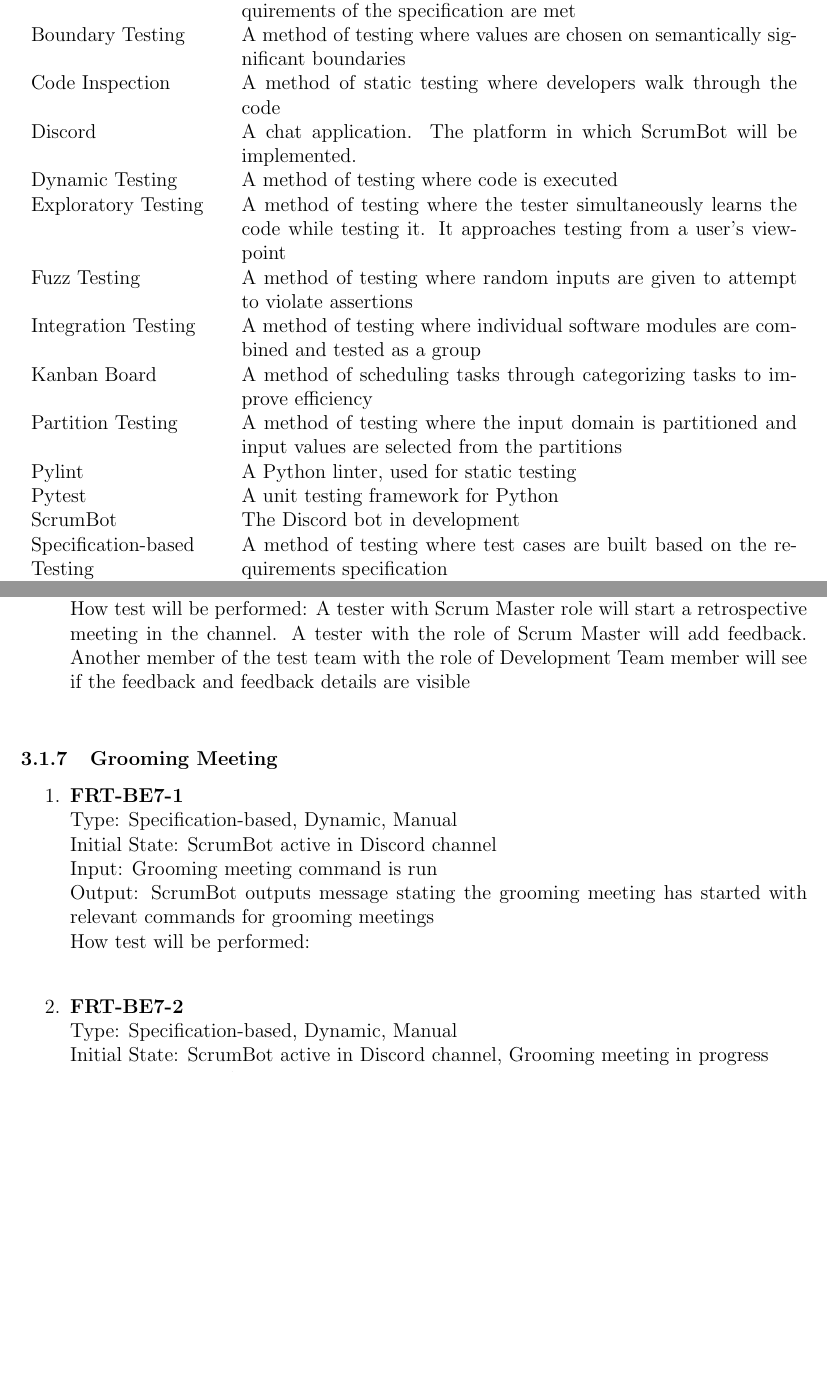
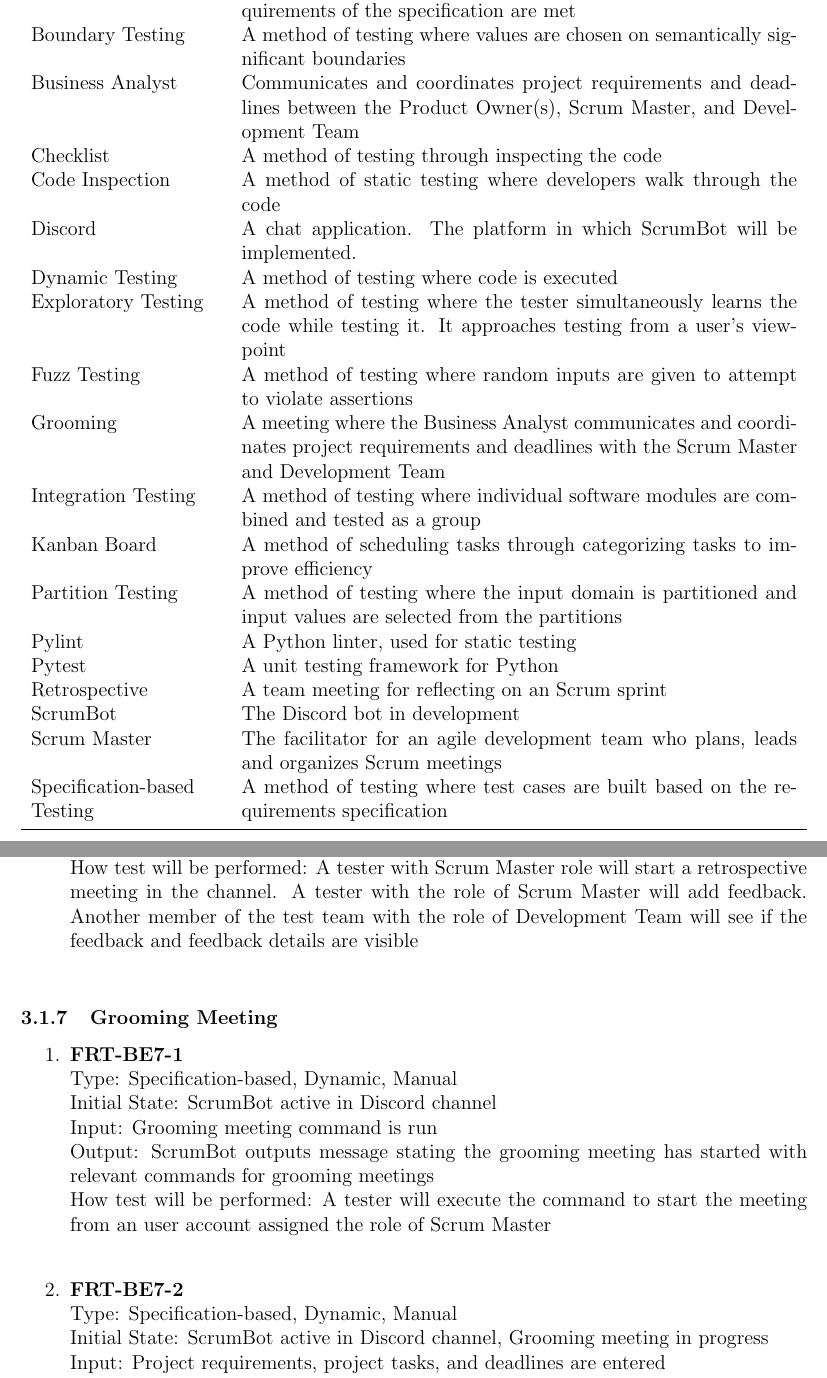
Before and after one commit to arkinmodi/ScrumBot, a LaTeX document (Doc/TestPlan/testPlan.tex): two parts of pages 6 and 10 of 22 before the commit and two parts of pages 6 and 11 of 22 after it, joined at a grey line, cut so that both start at the same text, the shorter picture padded with empty space. The pictures show the PDF file Doc/TestPlan/testPlan.pdf that the author committed with the source.

Commit message:
Final Push to Test Plan Rev 0

```diff
--- a/Doc/TestPlan/testPlan.tex
+++ b/Doc/TestPlan/testPlan.tex
@@ -106,7 +108,7 @@
     \end{tabularx}
 \end{table}
 \newpage
-\begin{table}[!htbp]
+\begin{table}[H]
     \caption{Table of Definitions}
     \label{Table}
     \begin{tabularx}{\textwidth}{p{4cm}X}
@@ -115,15 +117,23 @@
         \midrule
         Acceptance Testing & A method of testing which is conducted to determine if the requirements of the specification are met\\
         Boundary Testing & A method of testing where values are chosen on semantically significant boundaries\\
+        Business Analyst & Communicates and coordinates project requirements and deadlines between the Product Owner(s), Scrum Master, and Development Team\\
+        Checklist & A method of testing through inspecting the code\\
         Code Inspection & A method of static testing where developers walk through the code\\
         Discord & A chat application. The platform in which ScrumBot will be implemented.\\
         Dynamic Testing & A method of testing where code is executed\\
         Exploratory Testing & A method of testing where the tester simultaneously learns the code while testing it. It approaches testing from a user's viewpoint\\
         Fuzz Testing & A method of testing where random inputs are given to attempt to violate assertions\\
+        Grooming & A meeting where the Business Analyst communicates and coordinates project requirements and deadlines with the Scrum Master and Development Team\\
         Integration Testing & A method of testing where individual software modules are combined and tested as a group\\
         Kanban Board & A method of scheduling tasks through categorizing tasks to improve efficiency\\
         Partition Testing & A method of testing where the input domain is partitioned and input values are selected from the partitions\\
         Pylint & A Python linter, used for static testing\\
         Pytest & A unit testing framework for Python\\
+        Retrospective & A team meeting for reflecting on an Scrum sprint\\
         ScrumBot & The Discord bot in development\\
+        Scrum Master & The facilitator for an agile development team who plans, leads and organizes Scrum meetings\\
         Specification-based Testing & A method of testing where test cases are built based on the requirements specification\\
+        \bottomrule
+    \end{tabularx}
+\end{table}
@@ -130,3 +146,6 @@
+        \midrule
+        Sprint & A set time period where specific work has to be completed and made ready for review\\
+        Stand-up & A daily coordination meeting used in the Scrum framework\\
         Static Testing & A method of testing where code is not executed\\
         System Testing & A method of testing where the tests are performed on the system as a whole\\
         Trello & A web based Kanban project management system\\
@@ -193,7 +214,7 @@
     \item{\textbf{FRT-BE3-1}}\\
     Type: Specification-based, Dynamic, Manual, Boundary\\
     Initial State: ScrumBot active in Discord channel\\
-    Input: project ID\\
+    Input: Remove project command is entered with project ID\\
     Output: The system shall as the Business Analyst of the project for confirmation. If confirmed, the project should be removed from project list. The system shall then ask if the project has been completed or cancelled. All project collaborators should be notified that the project has been removed.\\
     How test will be performed: The test team will attempt to remove a project in the Discord channel using an chat member account that is assigned with the role of Business Analyst. This test will be done manually in the chat channel where commands to remove a project will be entered. Boundary cases will also be tested, such as attempting to remove a project from an empty project list\\
 
@@ -242,3 +262,4 @@
+    How test will be performed: A tester with Scrum Master role will start a stand-up meeting in the channel. The members of the test team will test commands to add and update progress from various user accounts with the Development Team role and Scrum Master role\\
 \end{enumerate}
 
 \subsubsection{Retrospective Meeting}
@@ -256,7 +277,7 @@
     Initial State: ScrumBot active in Discord channel, Retrospective meeting in progress\\
     Input: Feedback and details are entered using command\\
     Output: ScrumBot stores the feedback and corresponding details and feedback is visible to all members of the development team\\
-    How test will be performed: A tester with Scrum Master role will start a retrospective meeting in the channel. A tester with the role of Scrum Master will add feedback. Another member of the test team with the role of Development Team member will see if the feedback and feedback details are visible\\
+    How test will be performed: A tester with Scrum Master role will start a retrospective meeting in the channel. A tester with the role of Scrum Master will add feedback. Another member of the test team with the role of Development Team will see if the feedback and feedback details are visible\\
 \end{enumerate}
 
 \subsubsection{Grooming Meeting}
@@ -267,10 +288,10 @@
     Initial State: ScrumBot active in Discord channel\\
     Input: Grooming meeting command is run\\
     Output: ScrumBot outputs message stating the grooming meeting has started with relevant commands for grooming meetings\\
-    How test will be performed: \\
+    How test will be performed: A tester will execute the command to start the meeting from an user account assigned the role of Scrum Master\\
 
     \item{\textbf{FRT-BE7-2}}\\
     Type: Specification-based, Dynamic, Manual\\
     Initial State: ScrumBot active in Discord channel, Grooming meeting in progress\\
-    Input: Progress information is entered\\
+    Input: Project requirements, project tasks, and deadlines are entered\\
     Output: ScrumBot stores the information and shows any necessary information\\
```
Also changed, not shown: Doc/TestPlan/testPlan.pdf, Doc/TestPlan/testPlan.tex (29 more changed lines).
